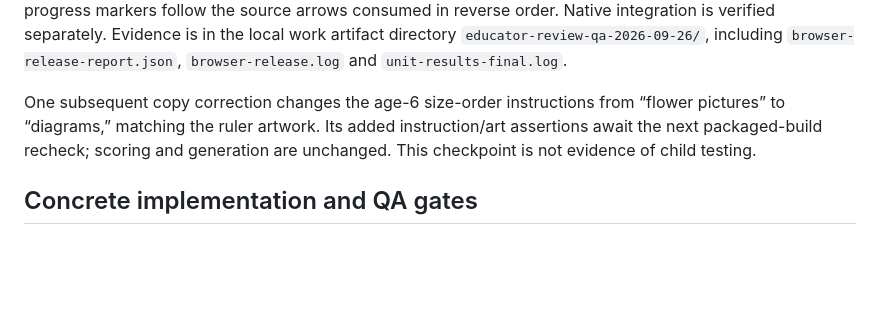
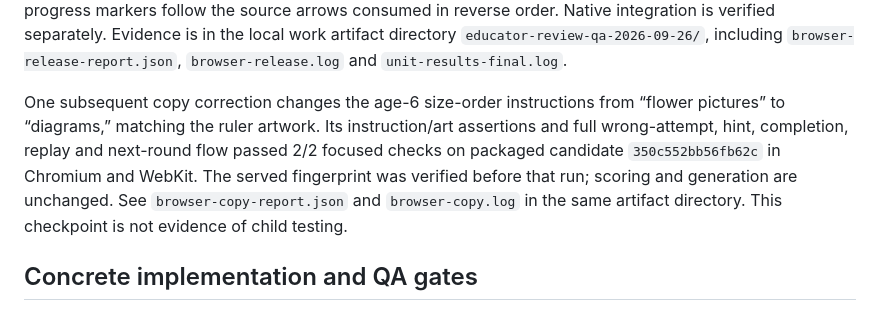
Before and after one commit to kartikkp/Doodle-fun, a Markdown page: docs/educator-activity-review.md, the part around the change. Drawn GitHub-style; blank space fills up the shorter version.

Commit message:
docs(07-01): record final measurement copy verification

```diff
--- a/docs/educator-activity-review.md
+++ b/docs/educator-activity-review.md
@@ -116,7 +116,7 @@ Both engines now start with no solution model, keep wrong-attempt feedback separ
 
 Verification at this review checkpoint: 39 focused generator/state tests pass, including all nine ages and 24–48 round samples for new rules, independently calculated arithmetic/transform properties, 13 polygon geometries and known symmetry counts. Rendered browser verification passed 274/274 checks on candidate `ee3d20f68d428e38`, across Chromium and WebKit with no skips or flaky cases. This includes every discovery/adventure mode at every age, incorrect attempts, explicitly requested hints, completion, replay, next rounds and older layout/reasoning checks. Four independent return-route checks also confirm that progress markers follow the source arrows consumed in reverse order. Native integration is verified separately. Evidence is in the local work artifact directory `educator-review-qa-2026-09-26/`, including `browser-release-report.json`, `browser-release.log` and `unit-results-final.log`.
 
-One subsequent copy correction changes the age-6 size-order instructions from “flower pictures” to “diagrams,” matching the ruler artwork. Its added instruction/art assertions await the next packaged-build recheck; scoring and generation are unchanged. This checkpoint is not evidence of child testing.
+One subsequent copy correction changes the age-6 size-order instructions from “flower pictures” to “diagrams,” matching the ruler artwork. Its instruction/art assertions and full wrong-attempt, hint, completion, replay and next-round flow passed 2/2 focused checks on packaged candidate `350c552bb56fb62c` in Chromium and WebKit. The served fingerprint was verified before that run; scoring and generation are unchanged. See `browser-copy-report.json` and `browser-copy.log` in the same artifact directory. This checkpoint is not evidence of child testing.
 
 ## Concrete implementation and QA gates
 
```
